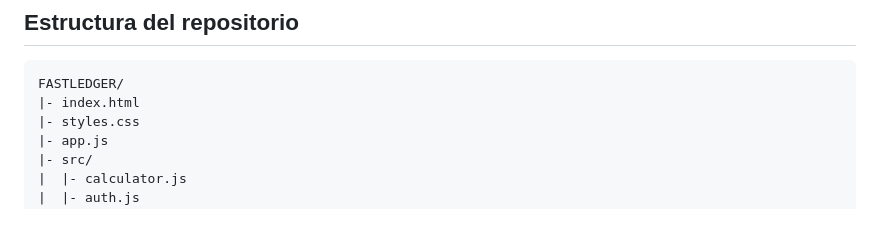
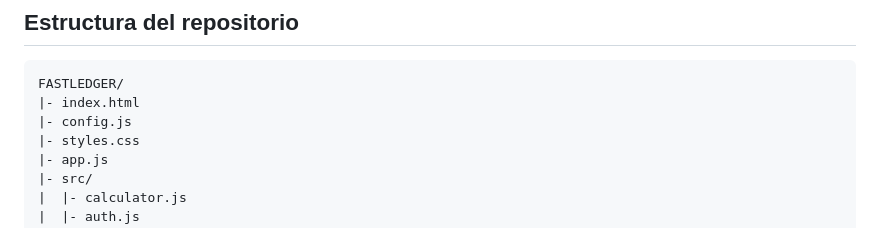
Before and after one commit to Pablinvb/FASTLEDGER, a Markdown page: README.md, the part around the change. Rendered like a GitHub page.

````diff
--- a/README.md
+++ b/README.md
@@ -20,6 +20,7 @@ FastLedger busca reducir la incertidumbre del comercio internacional al Ecuador.
 ```text
 FASTLEDGER/
 |- index.html
+|- config.js
 |- styles.css
 |- app.js
 |- src/
````
